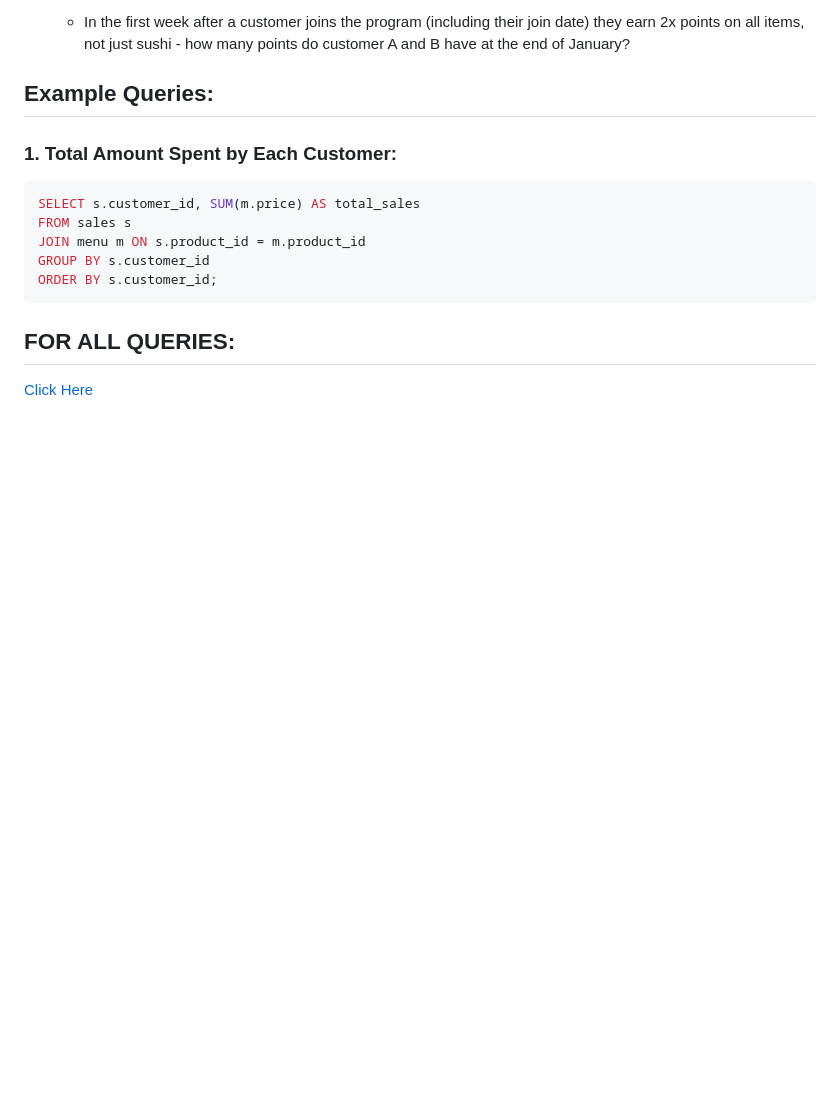
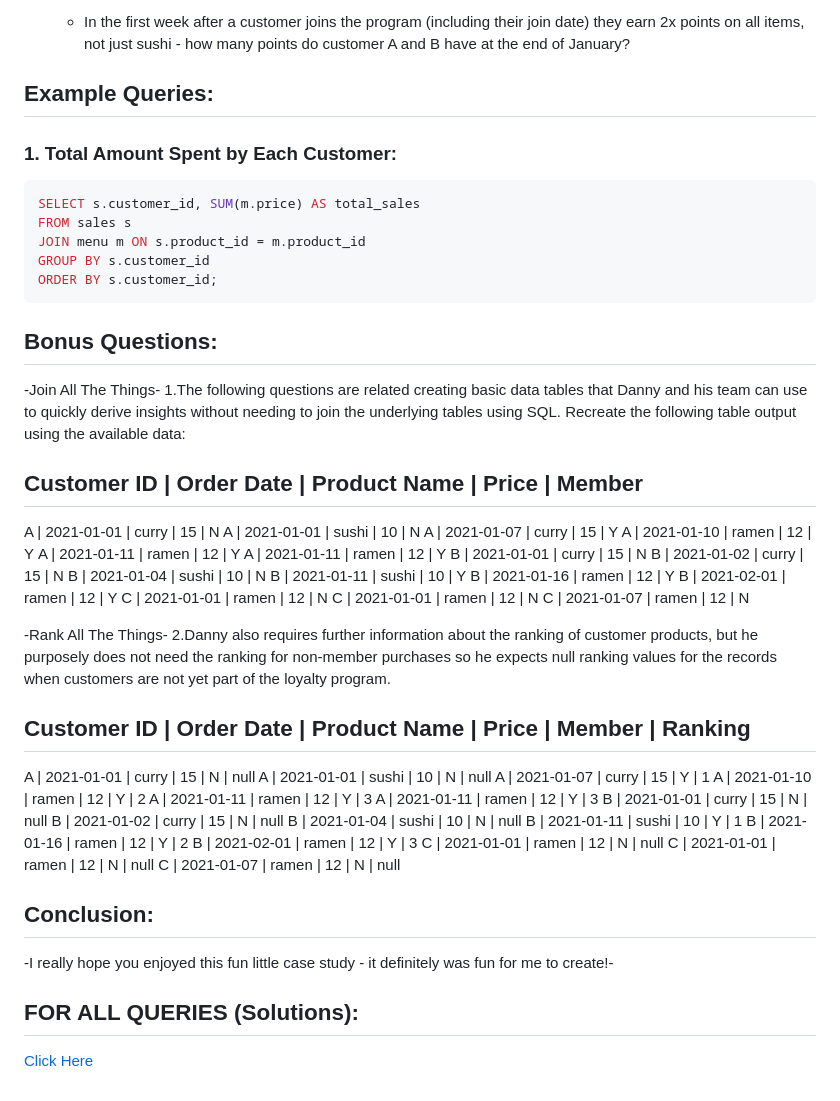
Before and after one commit to Pravallikamaddi/Danny-Diner-SQL-Case-Study, a Markdown page: README.md, the part around the change. GitHub-like rendering; blank space fills up the shorter version.

````diff
--- a/README.md
+++ b/README.md
@@ -165,6 +165,52 @@ JOIN menu m ON s.product_id = m.product_id
 GROUP BY s.customer_id
 ORDER BY s.customer_id;
 ```
+## Bonus Questions:
+-Join All The Things-
+1.The following questions are related creating basic data tables that Danny and his team can use to quickly derive insights without needing to join the underlying tables using SQL.
+Recreate the following table output using the available data:
 
-## FOR ALL QUERIES:
+Customer ID  | Order Date   | Product Name | Price | Member
+-----------------------------------------------------------
+A            | 2021-01-01  | curry        | 15    | N
+A            | 2021-01-01  | sushi        | 10    | N
+A            | 2021-01-07  | curry        | 15    | Y
+A            | 2021-01-10  | ramen        | 12    | Y
+A            | 2021-01-11  | ramen        | 12    | Y
+A            | 2021-01-11  | ramen        | 12    | Y
+B            | 2021-01-01  | curry        | 15    | N
+B            | 2021-01-02  | curry        | 15    | N
+B            | 2021-01-04  | sushi        | 10    | N
+B            | 2021-01-11  | sushi        | 10    | Y
+B            | 2021-01-16  | ramen        | 12    | Y
+B            | 2021-02-01  | ramen        | 12    | Y
+C            | 2021-01-01  | ramen        | 12    | N
+C            | 2021-01-01  | ramen        | 12    | N
+C            | 2021-01-07  | ramen        | 12    | N
+
+-Rank All The Things-
+2.Danny also requires further information about the ranking of customer products, but he purposely does not need the ranking for non-member purchases so he expects null ranking values for the records when customers are not yet part of the loyalty program.
+
+Customer ID  | Order Date   | Product Name | Price | Member | Ranking
+---------------------------------------------------------------------
+A            | 2021-01-01  | curry        | 15    | N      | null
+A            | 2021-01-01  | sushi        | 10    | N      | null
+A            | 2021-01-07  | curry        | 15    | Y      | 1
+A            | 2021-01-10  | ramen        | 12    | Y      | 2
+A            | 2021-01-11  | ramen        | 12    | Y      | 3
+A            | 2021-01-11  | ramen        | 12    | Y      | 3
+B            | 2021-01-01  | curry        | 15    | N      | null
+B            | 2021-01-02  | curry        | 15    | N      | null
+B            | 2021-01-04  | sushi        | 10    | N      | null
+B            | 2021-01-11  | sushi        | 10    | Y      | 1
+B            | 2021-01-16  | ramen        | 12    | Y      | 2
+B            | 2021-02-01  | ramen        | 12    | Y      | 3
+C            | 2021-01-01  | ramen        | 12    | N      | null
+C            | 2021-01-01  | ramen        | 12    | N      | null
+C            | 2021-01-07  | ramen        | 12    | N      | null
+
+
+## Conclusion:
+-I really hope you enjoyed this fun little case study - it definitely was fun for me to create!-
+## FOR ALL QUERIES (Solutions):
 [Click Here](https://pravallikamaddi.github.io/Danny-Diner-SQL-Case-Study/)
````
